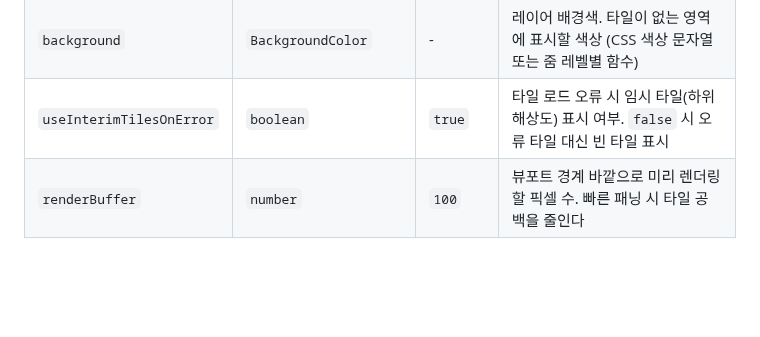
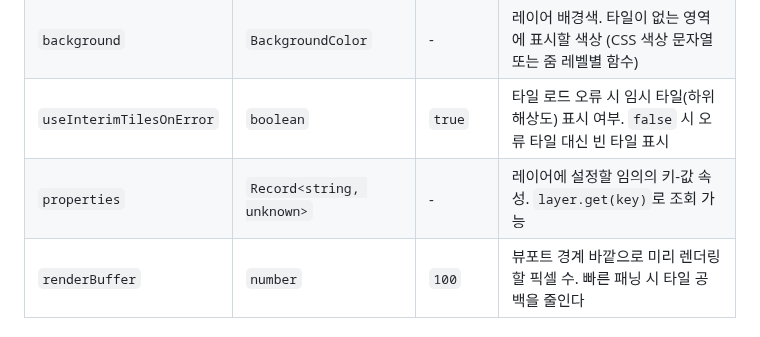
Before and after one commit to conaonda/OpenLayersJP2Provider, a Markdown page: README.md, the part around the change. GitHub-like rendering; blank space fills up the shorter version.

Commit message:
docs(sprint-26): update CHANGELOG and README for properties option (#96) (#97) (#98)
Co-authored-by: Claude Sonnet 4.6 <noreply@anthropic.com>

```diff
--- a/README.md
+++ b/README.md
@@ -82,6 +82,7 @@ const result = await createJP2TileLayer('path/to/file.jp2', options);
 | `updateWhileInteracting` | `boolean` | `false` | 인터랙션 중 타일 업데이트 여부. `true` 시 드래그/핀치 줌 중에도 타일 업데이트 |
 | `background` | `BackgroundColor` | - | 레이어 배경색. 타일이 없는 영역에 표시할 색상 (CSS 색상 문자열 또는 줌 레벨별 함수) |
 | `useInterimTilesOnError` | `boolean` | `true` | 타일 로드 오류 시 임시 타일(하위 해상도) 표시 여부. `false` 시 오류 타일 대신 빈 타일 표시 |
+| `properties` | `Record<string, unknown>` | - | 레이어에 설정할 임의의 키-값 속성. `layer.get(key)`로 조회 가능 |
 | `renderBuffer` | `number` | `100` | 뷰포트 경계 바깥으로 미리 렌더링할 픽셀 수. 빠른 패닝 시 타일 공백을 줄인다 |
 
 #### 반환값 (`JP2LayerResult`)
```
Also changed, not shown: CHANGELOG.md (+10 -0 lines).
